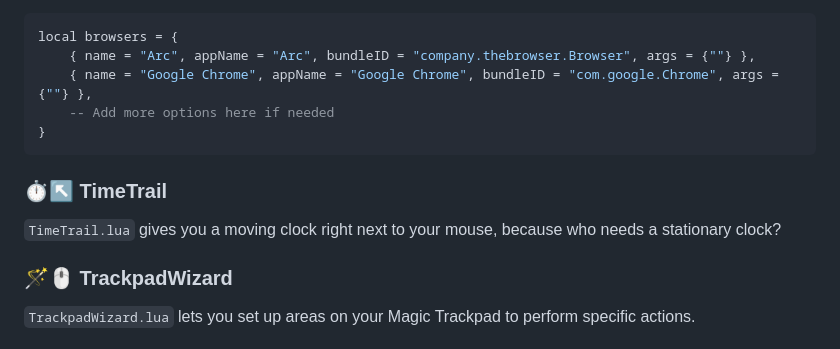
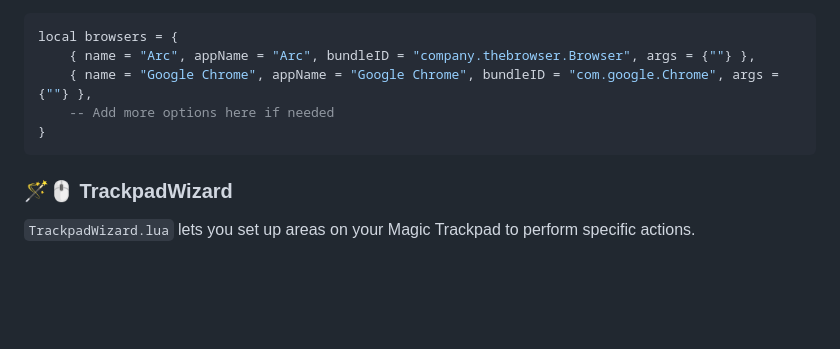
Before and after one commit to sryo/Spoons, a Markdown page: README.md, the part around the change. Rendered like a GitHub page; blank space fills up the shorter version.

````diff
--- a/README.md
+++ b/README.md
@@ -34,9 +34,6 @@ local browsers = {
 }
 ```
 
-### ⏱️↖️ TimeTrail
-`TimeTrail.lua` gives you a moving clock right next to your mouse, because who needs a stationary clock?
-
 ### 🪄🖱️ TrackpadWizard
 `TrackpadWizard.lua` lets you set up areas on your Magic Trackpad to perform specific actions.
 
````
